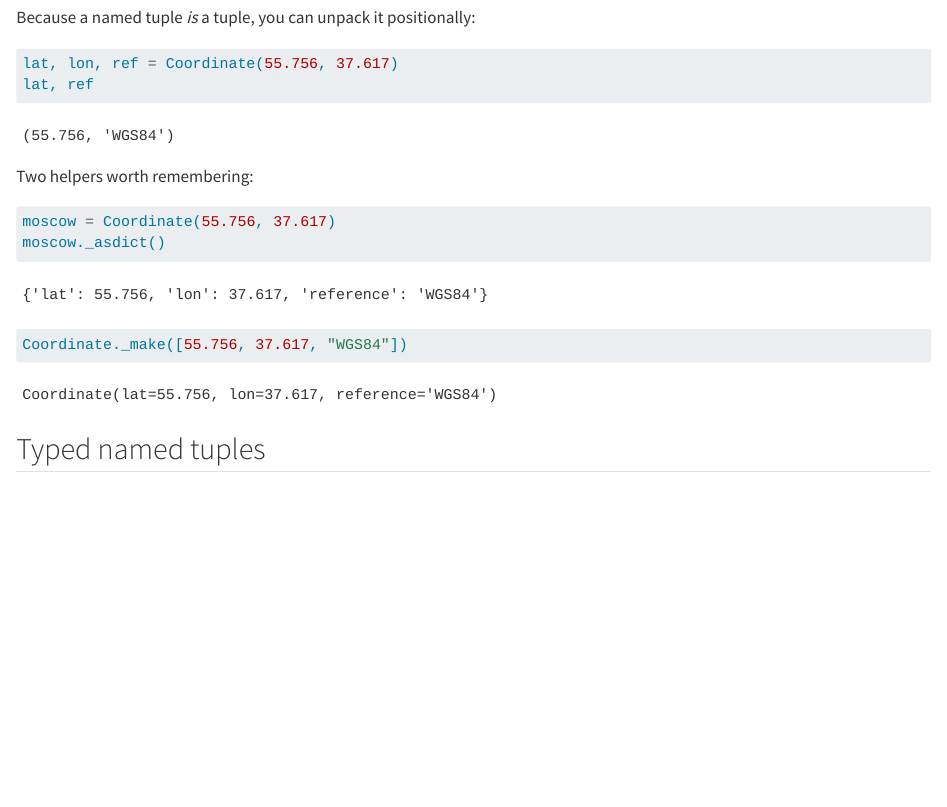
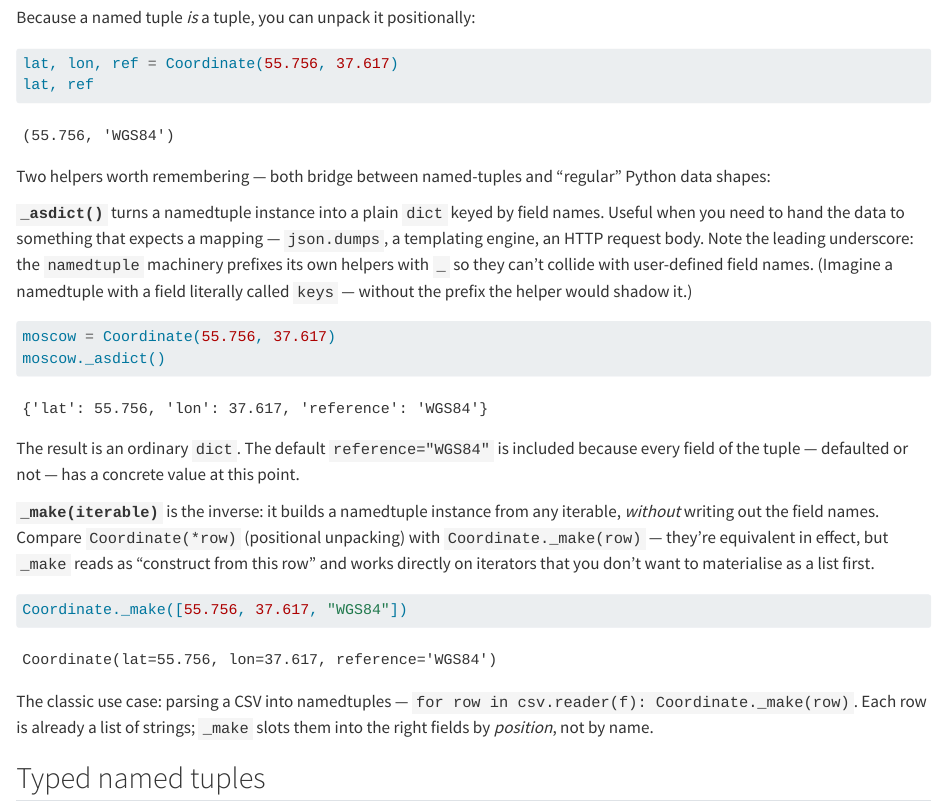
Before and after one commit to vthanik/python-mastery, a Quarto document (dataclasses.qmd): the page in a window 1100 px wide, from 1310 px down. Rendered offline with R 4.5, knitr and Pandoc in place of Quarto, with nearby package versions; some code elsewhere in the file could not run offline.

Commit message:
Explain _asdict() and _make() in the namedtuple section
Previously the cell just dumped two helpers with no walkthrough.
Now spells out (1) what _asdict() does and why the leading
underscore (collision-safety with user-defined field names),
(2) what _make(iterable) does and how it differs from positional
unpacking (Coordinate(*row) vs Coordinate._make(row)), and
(3) the canonical use case — parsing CSV rows by position.

````diff
--- a/dataclasses.qmd
+++ b/dataclasses.qmd
@@ -55,16 +55,24 @@ lat, lon, ref = Coordinate(55.756, 37.617)
 lat, ref
 ```
 
-Two helpers worth remembering:
+Two helpers worth remembering — both bridge between named-tuples and "regular" Python data shapes:
+
+**`_asdict()`** turns a namedtuple instance into a plain `dict` keyed by field names. Useful when you need to hand the data to something that expects a mapping — `json.dumps`, a templating engine, an HTTP request body. Note the leading underscore: the `namedtuple` machinery prefixes its own helpers with `_` so they can't collide with user-defined field names. (Imagine a namedtuple with a field literally called `keys` — without the prefix the helper would shadow it.)
 
 ```{python}
 moscow = Coordinate(55.756, 37.617)
 moscow._asdict()
 ```
 
+The result is an ordinary `dict`. The default `reference="WGS84"` is included because every field of the tuple — defaulted or not — has a concrete value at this point.
+
+**`_make(iterable)`** is the inverse: it builds a namedtuple instance from any iterable, *without* writing out the field names. Compare `Coordinate(*row)` (positional unpacking) with `Coordinate._make(row)` — they're equivalent in effect, but `_make` reads as "construct from this row" and works directly on iterators that you don't want to materialise as a list first.
+
 ```{python}
 Coordinate._make([55.756, 37.617, "WGS84"])
 ```
+
+The classic use case: parsing a CSV into namedtuples — `for row in csv.reader(f): Coordinate._make(row)`. Each row is already a list of strings; `_make` slots them into the right fields by *position*, not by name.
 
 ## Typed named tuples {#sec-dataclasses-typed-namedtuple}
 
````
